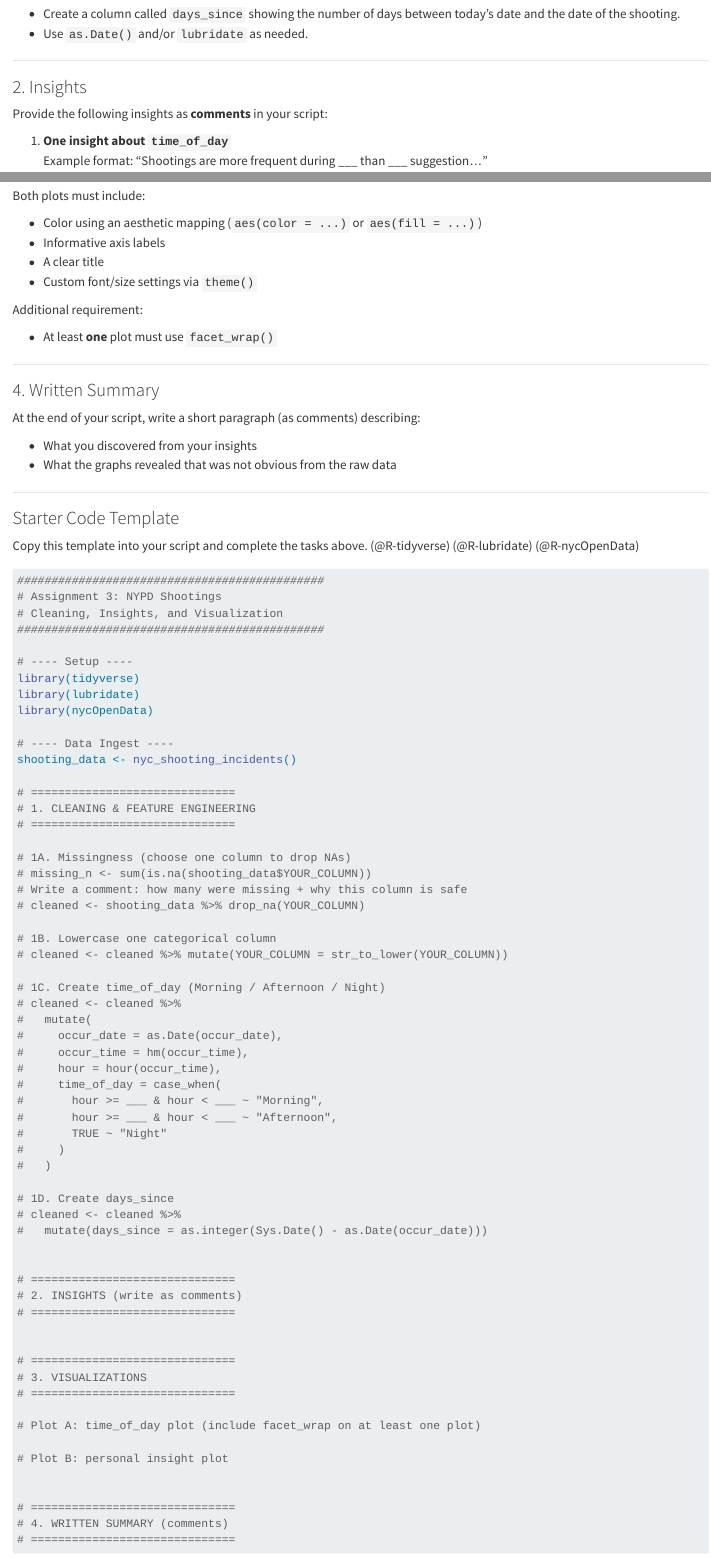
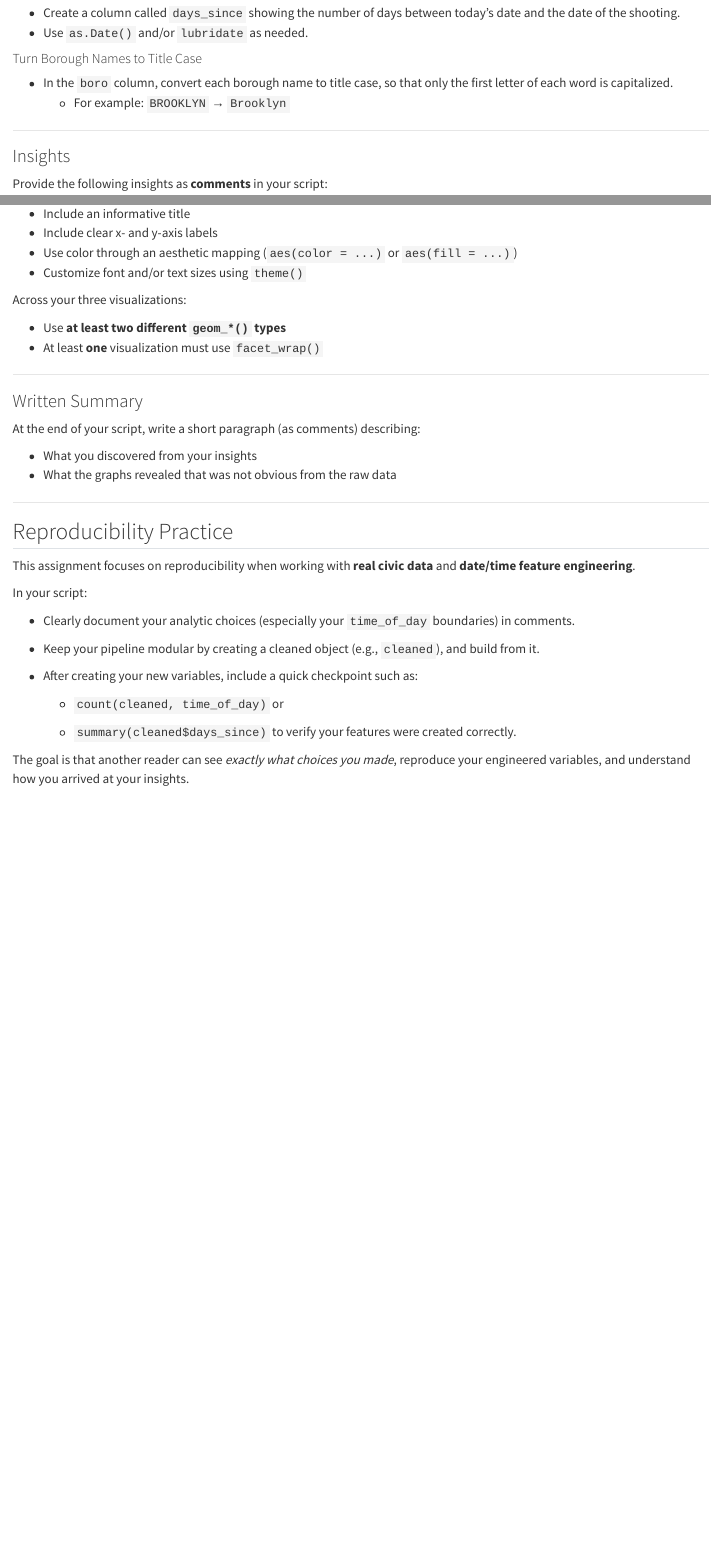
Before and after one commit to martinezc1/teaching-reproducible-research-using-R, a Quarto document (chapters/assignment-3.qmd): the page in a window 1100 px wide, from 1780 px down before the commit and from 1750 px down after it, so that both start at the same text, and a second part further down, joined at a grey line. Rendered offline with R 4.5, knitr and Pandoc in place of Quarto, with nearby package versions.

Commit message:
changed assignment 3

````diff
--- a/chapters/assignment-3.qmd
+++ b/chapters/assignment-3.qmd
@@ -80,12 +78,15 @@ Complete all of the following in your script:
 
-- Create a column called `days_since` showing the number of days between today’s date and the date of the shooting.
+- Create a column called `days_since` showing the number of days between today's date and the date of the shooting.
 - Use `as.Date()` and/or `lubridate` as needed.
+
+#### Turn Borough Names to Title Case
+
+- In the `boro` column, convert each borough name to title case, so that only the first letter of each word is capitalized.
+  - For example: `BROOKLYN` → `Brooklyn`
 
 ------------------------------------------------------------------------
 
-### 2. Insights
+### Insights
 
 Provide the following insights as **comments** in your script:
 
-1.  **One insight about `time_of_day`**\
-    Example format: “Shootings are more frequent during \_\_\_ than \_\_\_ suggestion...”
@@ -109,2 +112 @@ Create two plots using `ggplot2`:
 
-Both plots must include:
@@ -111,96 +114,21 @@ Both plots must include:
+- Include an informative title
+- Include clear x- and y-axis labels
+- Use color through an aesthetic mapping (`aes(color = ...)` or `aes(fill = ...)`)
+- Customize font and/or text sizes using `theme()`
 
-- Color using an aesthetic mapping (`aes(color = ...)` or `aes(fill = ...)`)
-- Informative axis labels
-- A clear title
-- Custom font/size settings via `theme()`
+Across your three visualizations:
 
-Additional requirement:
-
-- At least **one** plot must use `facet_wrap()`
+- Use **at least two different `geom_*()` types**
+- At least **one** visualization must use `facet_wrap()`
 
 ------------------------------------------------------------------------
 
-### 4. Written Summary
+### Written Summary
 
 At the end of your script, write a short paragraph (as comments) describing:
 
 - What you discovered from your insights
 - What the graphs revealed that was not obvious from the raw data
-
-------------------------------------------------------------------------
-
-### Starter Code Template
-
-Copy this template into your script and complete the tasks above. (@R-tidyverse) (@R-lubridate) (@R-nycOpenData)
-
-```{r}
-#| label: assignment-03-starter-template
-#| eval: false
-#| echo: true
-#| warning: false
-#| message: false
-
-#############################################
-# Assignment 3: NYPD Shootings
-# Cleaning, Insights, and Visualization
-#############################################
-
-# ---- Setup ----
-library(tidyverse)
-library(lubridate)
-library(nycOpenData)
-
-# ---- Data Ingest ----
-shooting_data <- nyc_shooting_incidents()
-
-# ==============================
-# 1. CLEANING & FEATURE ENGINEERING
-# ==============================
-
-# 1A. Missingness (choose one column to drop NAs)
-# missing_n <- sum(is.na(shooting_data$YOUR_COLUMN))
-# Write a comment: how many were missing + why this column is safe
-# cleaned <- shooting_data %>% drop_na(YOUR_COLUMN)
-
-# 1B. Lowercase one categorical column
-# cleaned <- cleaned %>% mutate(YOUR_COLUMN = str_to_lower(YOUR_COLUMN))
-
-# 1C. Create time_of_day (Morning / Afternoon / Night)
-# cleaned <- cleaned %>%
-#   mutate(
-#     occur_date = as.Date(occur_date),
-#     occur_time = hm(occur_time),
-#     hour = hour(occur_time),
-#     time_of_day = case_when(
-#       hour >= ___ & hour < ___ ~ "Morning",
-#       hour >= ___ & hour < ___ ~ "Afternoon",
-#       TRUE ~ "Night"
-#     )
-#   )
-
-# 1D. Create days_since
-# cleaned <- cleaned %>%
-#   mutate(days_since = as.integer(Sys.Date() - as.Date(occur_date)))
-
-
-# ==============================
-# 2. INSIGHTS (write as comments)
-# ==============================
-
-
-# ==============================
-# 3. VISUALIZATIONS
-# ==============================
-
-# Plot A: time_of_day plot (include facet_wrap on at least one plot)
-
-# Plot B: personal insight plot
-
-
-# ==============================
-# 4. WRITTEN SUMMARY (comments)
-# ==============================
-```
 
 ------------------------------------------------------------------------
 
@@ -220,4 +148,4 @@ In your script:
 
   - `summary(cleaned$days_since)` to verify your features were created correctly.
 
-The goal is that another reader can see *exactly what choices you made*, reproduce your engineered variables, and understand how you arrived at your two insights.
+The goal is that another reader can see *exactly what choices you made*, reproduce your engineered variables, and understand how you arrived at your insights.
````
Also changed, not shown: chapters/assignment-2.qmd (+5 -5 lines), chapters/assignment-3.qmd (43 more changed lines).
